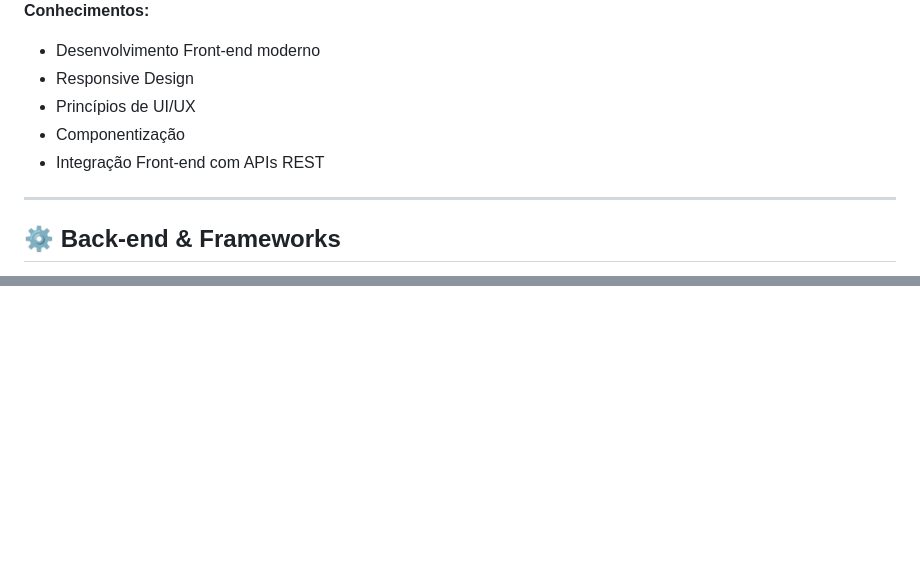
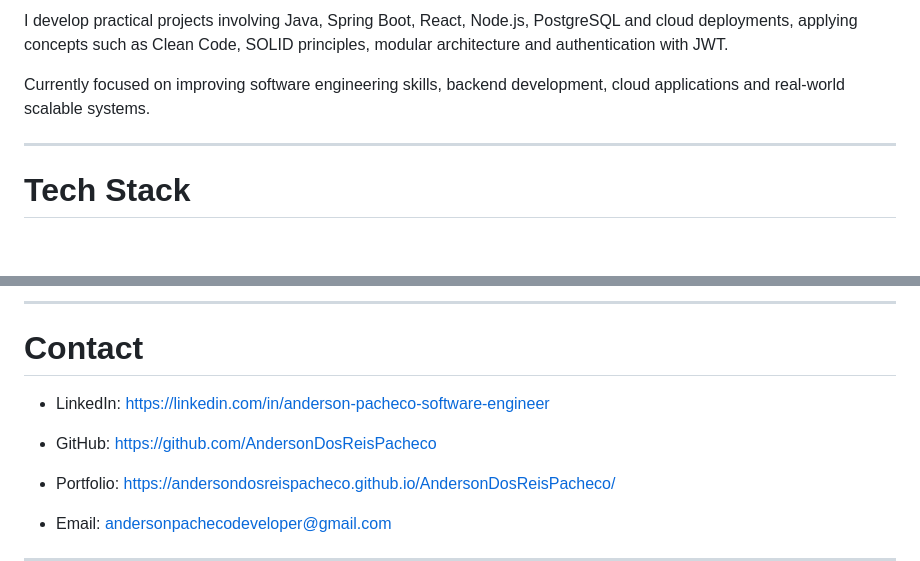
Before and after one commit to AndersonDosReisPacheco/AndersonDosReisPacheco, a Markdown page: README.md, 2 parts joined by grey strips. Drawn GitHub-style; blank space fills up the shorter version.

```diff
--- a/README.md
+++ b/README.md
@@ -45,12 +22,9 @@
 
-**Conhecimentos:**
-- Desenvolvimento Front-end moderno
-- Responsive Design
-- Princípios de UI/UX
-- Componentização
-- Integração Front-end com APIs REST
+I develop practical projects involving Java, Spring Boot, React, Node.js, PostgreSQL and cloud deployments, applying concepts such as Clean Code, SOLID principles, modular architecture and authentication with JWT.
+
+Currently focused on improving software engineering skills, backend development, cloud applications and real-world scalable systems.
 
 ---
 
-## ⚙️ Back-end & Frameworks
+# Tech Stack
 
@@ -213,3 +126,21 @@
 </div>
 
+---
+
+# Contact
+
+- LinkedIn:
+https://linkedin.com/in/anderson-pacheco-software-engineer
+
+- GitHub:
+https://github.com/AndersonDosReisPacheco
+
+- Portfolio:
+https://andersondosreispacheco.github.io/AndersonDosReisPacheco/
+
+- Email:
+andersonpachecodeveloper@gmail.com
+
+---
+
 <div align="center">
```
Also changed, not shown: other parts of README.md (+74 -156 lines).
